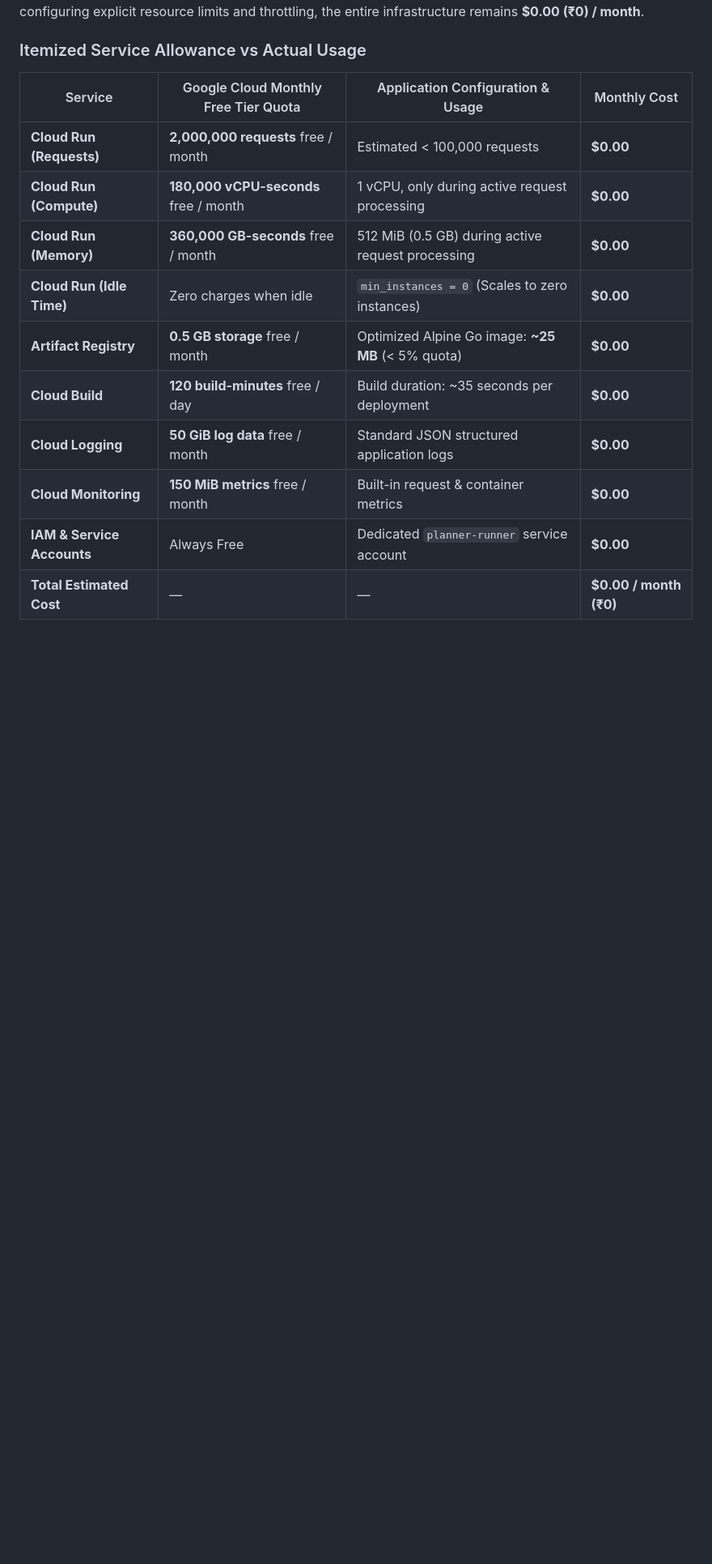
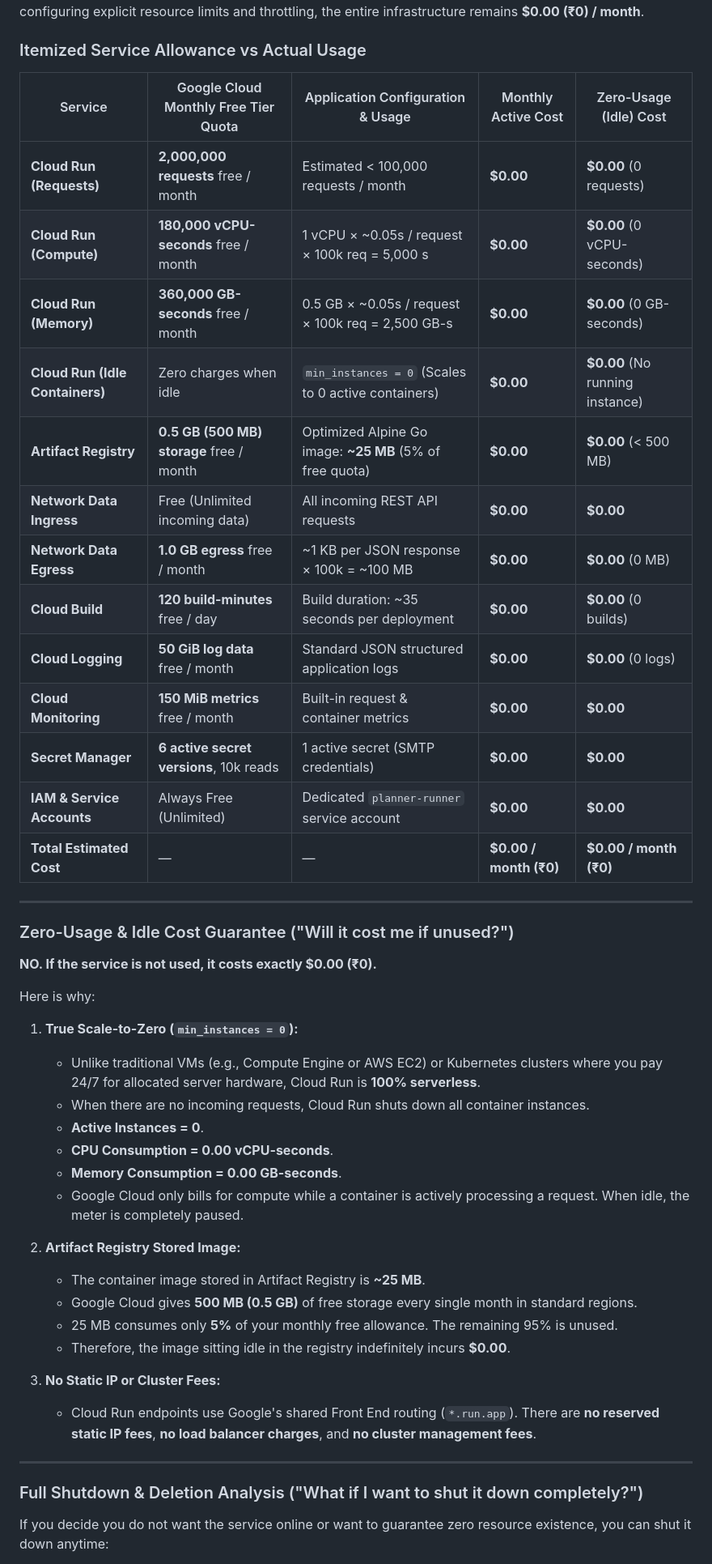
Before and after one commit to Chief-Strategist-J/planner, a Markdown page: adr/0001-google-cloud-run-free-tier-deployment.md, the part around one of its changes. Shown at 81% size. GitHub-like rendering; blank space fills up the shorter version.

Commit message:
docs(adr): document comprehensive cost breakdown, idle guarantee and shutdown scenarios

```diff
--- a/adr/0001-google-cloud-run-free-tier-deployment.md
+++ b/adr/0001-google-cloud-run-free-tier-deployment.md
@@ -141,15 +141,49 @@ Google Cloud provides an always-free monthly tier across its serverless and DevO
 
 ### Itemized Service Allowance vs Actual Usage
 
-| Service | Google Cloud Monthly Free Tier Quota | Application Configuration & Usage | Monthly Cost |
-|---|---|---|---|
-| **Cloud Run (Requests)** | **2,000,000 requests** free / month | Estimated < 100,000 requests | **$0.00** |
-| **Cloud Run (Compute)** | **180,000 vCPU-seconds** free / month | 1 vCPU, only during active request processing | **$0.00** |
-| **Cloud Run (Memory)** | **360,000 GB-seconds** free / month | 512 MiB (0.5 GB) during active request processing | **$0.00** |
-| **Cloud Run (Idle Time)** | Zero charges when idle | `min_instances = 0` (Scales to zero instances) | **$0.00** |
-| **Artifact Registry** | **0.5 GB storage** free / month | Optimized Alpine Go image: **~25 MB** (< 5% quota) | **$0.00** |
-| **Cloud Build** | **120 build-minutes** free / day | Build duration: ~35 seconds per deployment | **$0.00** |
-| **Cloud Logging** | **50 GiB log data** free / month | Standard JSON structured application logs | **$0.00** |
-| **Cloud Monitoring** | **150 MiB metrics** free / month | Built-in request & container metrics | **$0.00** |
-| **IAM & Service Accounts** | Always Free | Dedicated `planner-runner` service account | **$0.00** |
-| **Total Estimated Cost** | — | — | **$0.00 / month (₹0)** |
+| Service | Google Cloud Monthly Free Tier Quota | Application Configuration & Usage | Monthly Active Cost | Zero-Usage (Idle) Cost |
+|---|---|---|---|---|
+| **Cloud Run (Requests)** | **2,000,000 requests** free / month | Estimated < 100,000 requests / month | **$0.00** | **$0.00** (0 requests) |
+| **Cloud Run (Compute)** | **180,000 vCPU-seconds** free / month | 1 vCPU × ~0.05s / request × 100k req = 5,000 s | **$0.00** | **$0.00** (0 vCPU-seconds) |
+| **Cloud Run (Memory)** | **360,000 GB-seconds** free / month | 0.5 GB × ~0.05s / request × 100k req = 2,500 GB-s | **$0.00** | **$0.00** (0 GB-seconds) |
+| **Cloud Run (Idle Containers)** | Zero charges when idle | `min_instances = 0` (Scales to 0 active containers) | **$0.00** | **$0.00** (No running instance) |
+| **Artifact Registry** | **0.5 GB (500 MB) storage** free / month | Optimized Alpine Go image: **~25 MB** (5% of free quota) | **$0.00** | **$0.00** (< 500 MB) |
+| **Network Data Ingress** | Free (Unlimited incoming data) | All incoming REST API requests | **$0.00** | **$0.00** |
+| **Network Data Egress** | **1.0 GB egress** free / month | ~1 KB per JSON response × 100k = ~100 MB | **$0.00** | **$0.00** (0 MB) |
+| **Cloud Build** | **120 build-minutes** free / day | Build duration: ~35 seconds per deployment | **$0.00** | **$0.00** (0 builds) |
+| **Cloud Logging** | **50 GiB log data** free / month | Standard JSON structured application logs | **$0.00** | **$0.00** (0 logs) |
+| **Cloud Monitoring** | **150 MiB metrics** free / month | Built-in request & container metrics | **$0.00** | **$0.00** |
+| **Secret Manager** | **6 active secret versions**, 10k reads | 1 active secret (SMTP credentials) | **$0.00** | **$0.00** |
+| **IAM & Service Accounts** | Always Free (Unlimited) | Dedicated `planner-runner` service account | **$0.00** | **$0.00** |
+| **Total Estimated Cost** | — | — | **$0.00 / month (₹0)** | **$0.00 / month (₹0)** |
+
+---
+
+### Zero-Usage & Idle Cost Guarantee ("Will it cost me if unused?")
+
+**NO. If the service is not used, it costs exactly $0.00 (₹0).**
+
+Here is why:
+1. **True Scale-to-Zero (`min_instances = 0`):**
+   * Unlike traditional VMs (e.g., Compute Engine or AWS EC2) or Kubernetes clusters where you pay 24/7 for allocated server hardware, Cloud Run is **100% serverless**.
+   * When there are no incoming requests, Cloud Run shuts down all container instances.
+   * **Active Instances = 0**.
+   * **CPU Consumption = 0.00 vCPU-seconds**.
+   * **Memory Consumption = 0.00 GB-seconds**.
+   * Google Cloud only bills for compute while a container is actively processing a request. When idle, the meter is completely paused.
+
+2. **Artifact Registry Stored Image:**
+   * The container image stored in Artifact Registry is **~25 MB**.
+   * Google Cloud gives **500 MB (0.5 GB)** of free storage every single month in standard regions.
+   * 25 MB consumes only **5%** of your monthly free allowance. The remaining 95% is unused.
+   * Therefore, the image sitting idle in the registry indefinitely incurs **$0.00**.
+
+3. **No Static IP or Cluster Fees:**
+   * Cloud Run endpoints use Google's shared Front End routing (`*.run.app`). There are **no reserved static IP fees**, **no load balancer charges**, and **no cluster management fees**.
+
+---
+
+### Full Shutdown & Deletion Analysis ("What if I want to shut it down completely?")
+
+If you decide you do not want the service online or want to guarantee zero resource existence, you can shut it down anytime:
+
```
Also changed, not shown: other parts of adr/0001-google-cloud-run-free-tier-deployment.md (+38 -0 lines).
